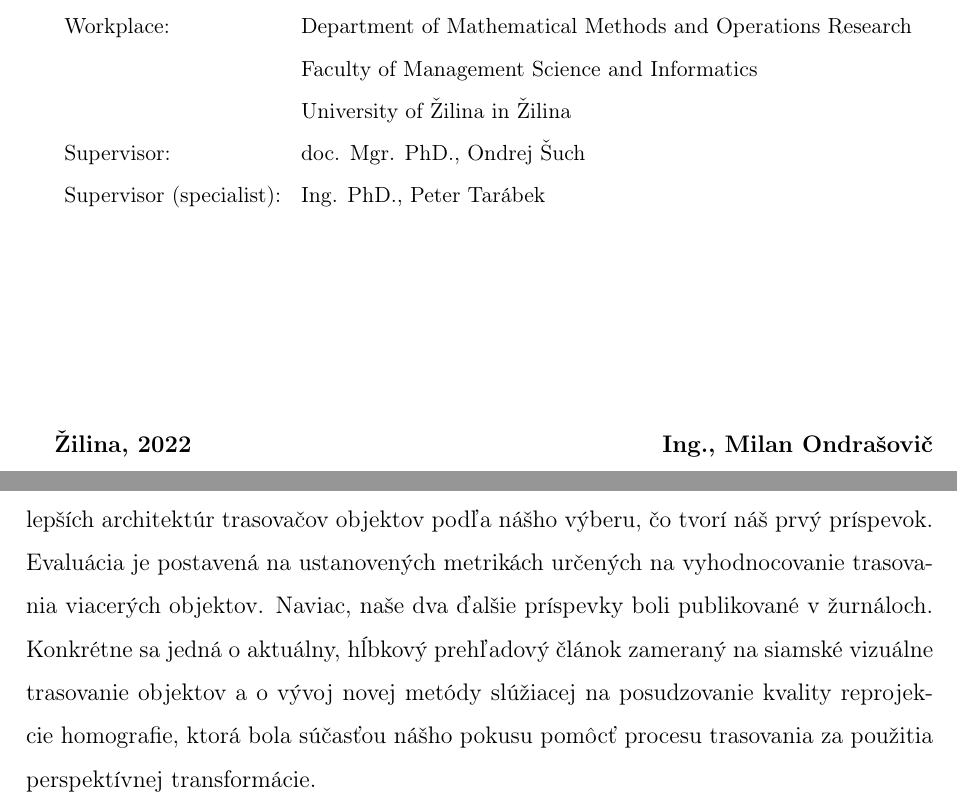
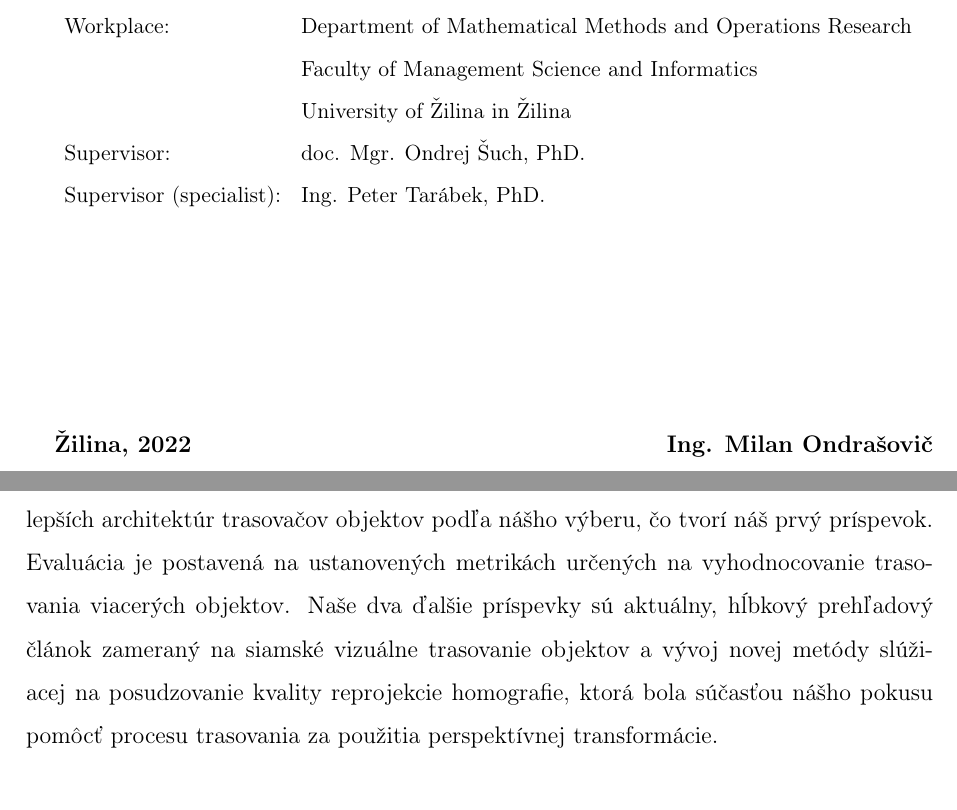
Before and after one commit to mondrasovic/phd_thesis, a LaTeX thesis (tex/main.tex, which reads tex/formal_pages/abstract_sk.tex, tex/formal_pages/title_page.tex): two parts of pages 1 and 5 of 139, joined at a grey line, cut so that both start at the same text. Compiled offline with pdfLaTeX.

Commit message:
minor update in formal pages

```diff
--- a/tex/formal_pages/abstract_sk.tex
+++ b/tex/formal_pages/abstract_sk.tex
@@ -9,6 +9,6 @@
 
 \
 
-\noindent V tejto dizertačnej práci predstavíme výsledky nášho výskumu v rámci vizuálneho trasovania objektov použitím hlbokého strojového učenia so zameraním na analýzu dopravy. Táto rozprava sa vo veľkej miere opiera o podobnostné učenie, ktorému dominujú siamské neurónové siete. Na základe prieskumu moderných prístupov k trasovaniu spoločne s ich nedostatkami bolo prekrývanie objektov vybrané ako problém, na ktorý sa budeme zameriavať. Dôsledky úplného prekrytia bola snaha riešiť pomocou re-identifikácie objektov, pričom čiastočné prekrytie sme adresovali použitím mechanizmu pozornosti. Latentné a vnorené priestory boli využité pre zlepšenie propagácie ID objektu medzi snímkami. Spomínaný prístup založený na pozornosti je schopný konzistentne vylepšiť jednu z najlepších architektúr trasovačov objektov podľa nášho výberu, čo tvorí náš prvý príspevok. Evaluácia je postavená na ustanovených metrikách určených na vyhodnocovanie trasovania viacerých objektov. Naviac, naše dva ďalšie príspevky boli publikované v žurnáloch. Konkrétne sa jedná o aktuálny, hĺbkový prehľadový článok zameraný na siamské vizuálne trasovanie objektov a o vývoj novej metódy slúžiacej na posudzovanie kvality reprojekcie homografie, ktorá bola súčasťou nášho pokusu pomôcť procesu trasovania za použitia perspektívnej transformácie.
+\noindent V tejto dizertačnej práci predstavíme výsledky nášho výskumu v rámci vizuálneho trasovania objektov použitím hlbokého strojového učenia so zameraním na analýzu dopravy. Táto rozprava sa vo veľkej miere opiera o podobnostné učenie, ktorému dominujú siamské neurónové siete. Na základe prieskumu moderných prístupov k trasovaniu spoločne s ich nedostatkami bolo prekrývanie objektov vybrané ako problém, na ktorý sa budeme zameriavať. Dôsledky úplného prekrytia bola snaha riešiť pomocou re-identifikácie objektov, pričom čiastočné prekrytie sme adresovali použitím mechanizmu pozornosti. Latentné a vnorené priestory boli využité pre zlepšenie propagácie ID objektu medzi snímkami. Spomínaný prístup založený na pozornosti je schopný konzistentne vylepšiť jednu z najlepších architektúr trasovačov objektov podľa nášho výberu, čo tvorí náš prvý príspevok. Evaluácia je postavená na ustanovených metrikách určených na vyhodnocovanie trasovania viacerých objektov. Naše dva ďalšie príspevky sú aktuálny, hĺbkový prehľadový článok zameraný na siamské vizuálne trasovanie objektov a vývoj novej metódy slúžiacej na posudzovanie kvality reprojekcie homografie, ktorá bola súčasťou nášho pokusu pomôcť procesu trasovania za použitia perspektívnej transformácie.
 
 \noindent \textbf{Kľúčové slová}: vizuálne trasovanie objektov, hlboké strojové učenie, Siamské neurónové siete, latentné priestory, mechanizmus pozornosti, homografia, analýza dopravy
--- a/tex/formal_pages/title_page.tex
+++ b/tex/formal_pages/title_page.tex
@@ -27,14 +27,14 @@
         Workplace:               & Department of Mathematical Methods and Operations Research \\[-2ex]
                                  & Faculty of Management Science and Informatics              \\[-2ex]
                                  & University of Žilina in Žilina                             \\[-2ex]
-        Supervisor:              & doc. Mgr. PhD., Ondrej Šuch                                \\[-2ex]
-        Supervisor (specialist): & Ing. PhD., Peter Tarábek                                   \\[-2ex]
+        Supervisor:              & doc. Mgr. Ondrej Šuch, PhD.                                \\[-2ex]
+        Supervisor (specialist): & Ing. Peter Tarábek, PhD.                                   \\[-2ex]
     \end{tabular}
 
     \normalsize
 
     \vfill
 
-    \textbf{Žilina, 2022} \hfill \textbf{Ing., Milan Ondrašovič}
+    \textbf{Žilina, 2022} \hfill \textbf{Ing. Milan Ondrašovič}
 
 \end{titlepage}
```
Also changed, not shown: tex/formal_pages/abstract_en.tex (+1 -1 lines).
